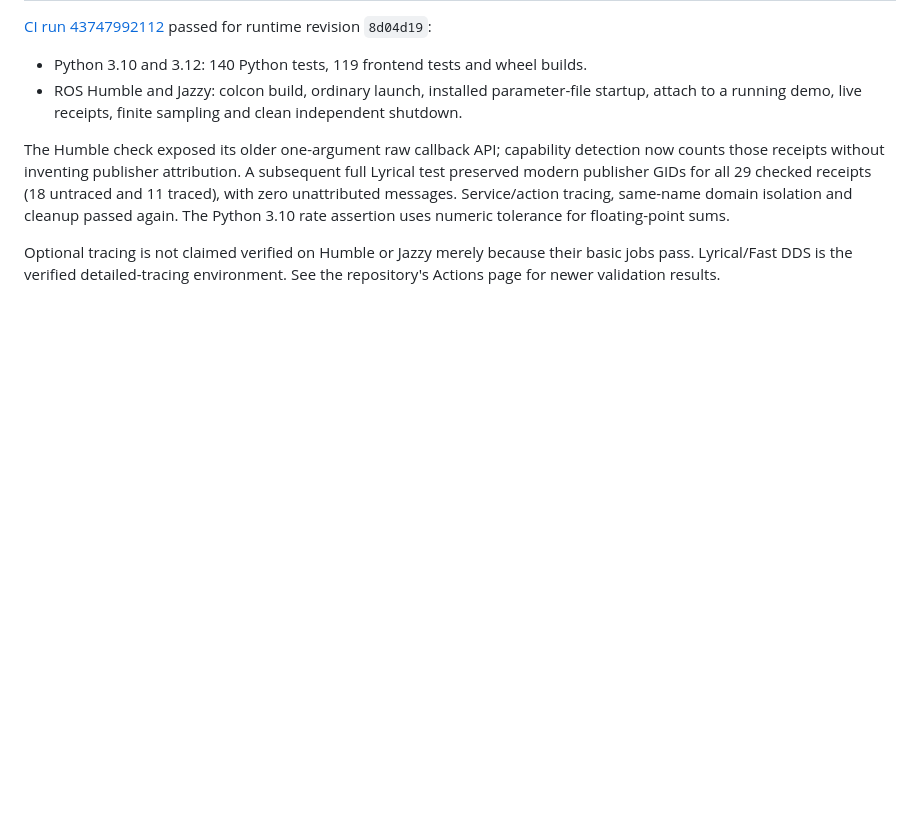
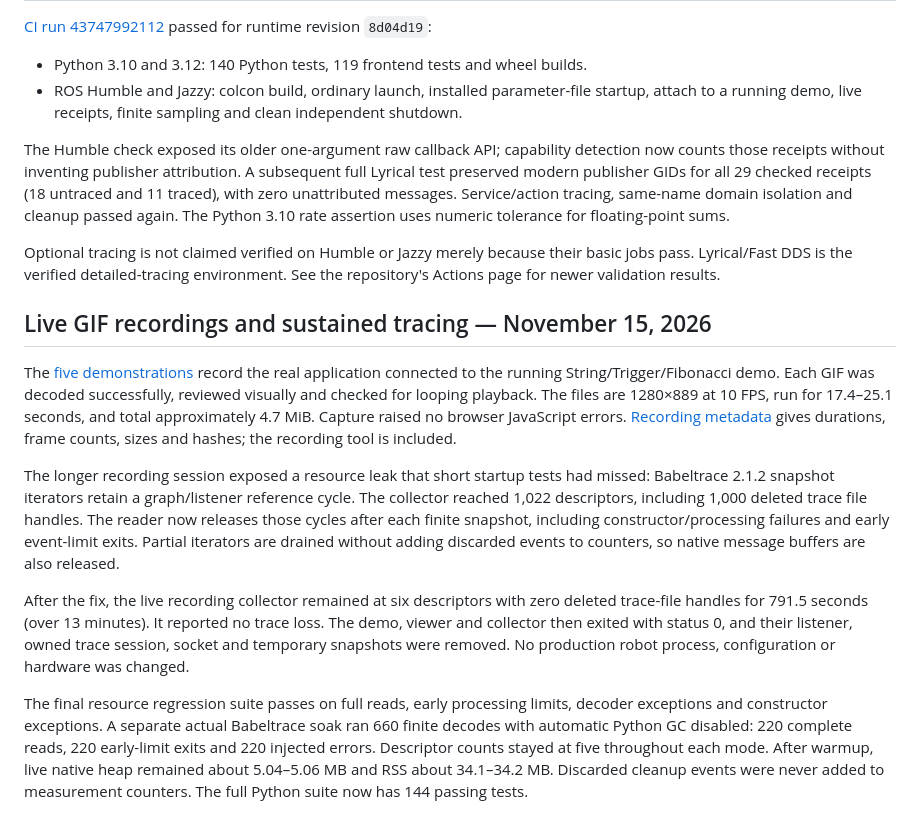
Before and after one commit to vincent-tvincent/ros2graph, a Markdown page: docs/validation.md, the part around the change. Drawn GitHub-style; blank space fills up the shorter version.

```diff
--- a/docs/validation.md
+++ b/docs/validation.md
@@ -79,3 +79,35 @@ The Python 3.10 rate assertion uses numeric tolerance for floating-point sums.
 Optional tracing is not claimed verified on Humble or Jazzy merely because
 their basic jobs pass. Lyrical/Fast DDS is the verified detailed-tracing
 environment. See the repository's Actions page for newer validation results.
+
+## Live GIF recordings and sustained tracing — November 15, 2026
+
+The [five demonstrations](demos/README.md) record the real application connected
+to the running String/Trigger/Fibonacci demo. Each GIF was decoded successfully,
+reviewed visually and checked for looping playback. The files are 1280×889 at
+10 FPS, run for 17.4–25.1 seconds, and total approximately 4.7 MiB. Capture raised
+no browser JavaScript errors. [Recording metadata](demos/recording.json) gives
+durations, frame counts, sizes and hashes; the recording tool is included.
+
+The longer recording session exposed a resource leak that short startup tests
+had missed: Babeltrace 2.1.2 snapshot iterators retain a graph/listener reference
+cycle. The collector reached 1,022 descriptors, including 1,000 deleted trace
+file handles. The reader now releases those cycles after each finite snapshot,
+including constructor/processing failures and early event-limit exits. Partial
+iterators are drained without adding discarded events to counters, so native
+message buffers are also released.
+
+After the fix, the live recording collector remained at six descriptors with
+zero deleted trace-file handles for 791.5 seconds (over 13 minutes). It reported
+no trace loss. The demo, viewer and collector then exited with status 0, and
+their listener, owned trace session, socket and temporary snapshots were removed.
+No production robot process, configuration or hardware was changed.
+
+The final resource regression suite passes on full reads, early processing
+limits, decoder exceptions and constructor exceptions. A separate actual
+Babeltrace soak ran 660 finite decodes with automatic Python GC disabled:
+220 complete reads, 220 early-limit exits and 220 injected errors. Descriptor
+counts stayed at five throughout each mode. After warmup, live native heap
+remained about 5.04–5.06 MB and RSS about 34.1–34.2 MB. Discarded cleanup events
+were never added to measurement counters. The full Python suite now has
+144 passing tests.
```
Also changed, not shown: README.md (+40 -2 lines), docs/demos/README.md (added, +84 -0 lines), docs/demos/01-live-traffic.gif (added), docs/demos/02-explore-focus.gif (added), docs/demos/03-filter-search.gif (added), docs/demos/05-layout-notes.gif (added), 5 other files.
